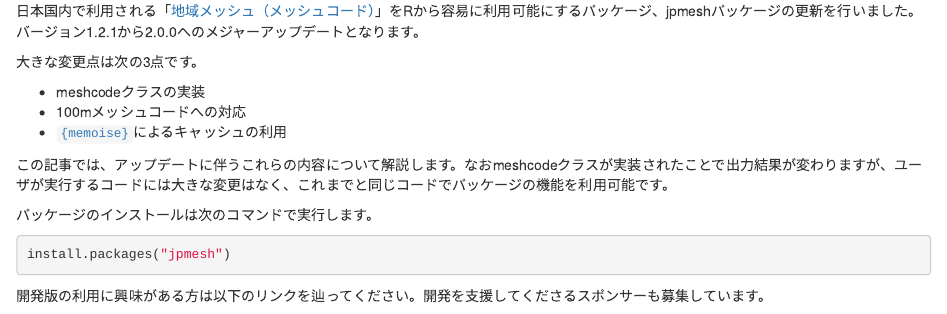
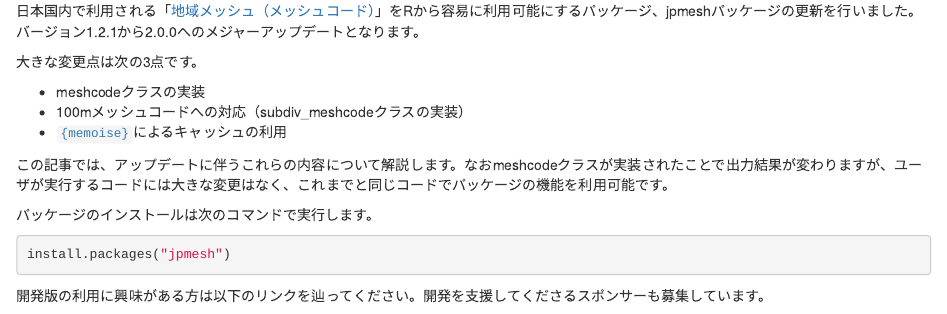
Before and after one commit to uribo/suryu.me, an R Markdown document (_posts/2020-11-26-jpmesh-2-0-0-cran/jpmesh-2-0-0-cran.Rmd): the page in a window 1100 px wide, from 170 px down. Rendered offline with R 4.5, knitr and Pandoc, with nearby package versions; drawn as R Markdown's standard HTML page in place of the format the file asks for; some code elsewhere in the file could not run offline.

Commit message:
Update dependency

```diff
--- a/_posts/2020-11-26-jpmesh-2-0-0-cran/jpmesh-2-0-0-cran.Rmd
+++ b/_posts/2020-11-26-jpmesh-2-0-0-cran/jpmesh-2-0-0-cran.Rmd
@@ -34,7 +34,7 @@ knitr::knit_hooks$set(
 大きな変更点は次の3点です。
 
 - meshcodeクラスの実装
-- 100mメッシュコードへの対応
+- 100mメッシュコードへの対応（subdiv_meshcodeクラスの実装）
 - [`{memoise}`](https://cran.r-project.org/web/packages/memoise/index.html)によるキャッシュの利用
 
 この記事では、アップデートに伴うこれらの内容について解説します。なおmeshcodeクラスが実装されたことで出力結果が変わりますが、ユーザが実行するコードには大きな変更はなく、これまでと同じコードでパッケージの機能を利用可能です。
```
Also changed, not shown: 1 other file.
